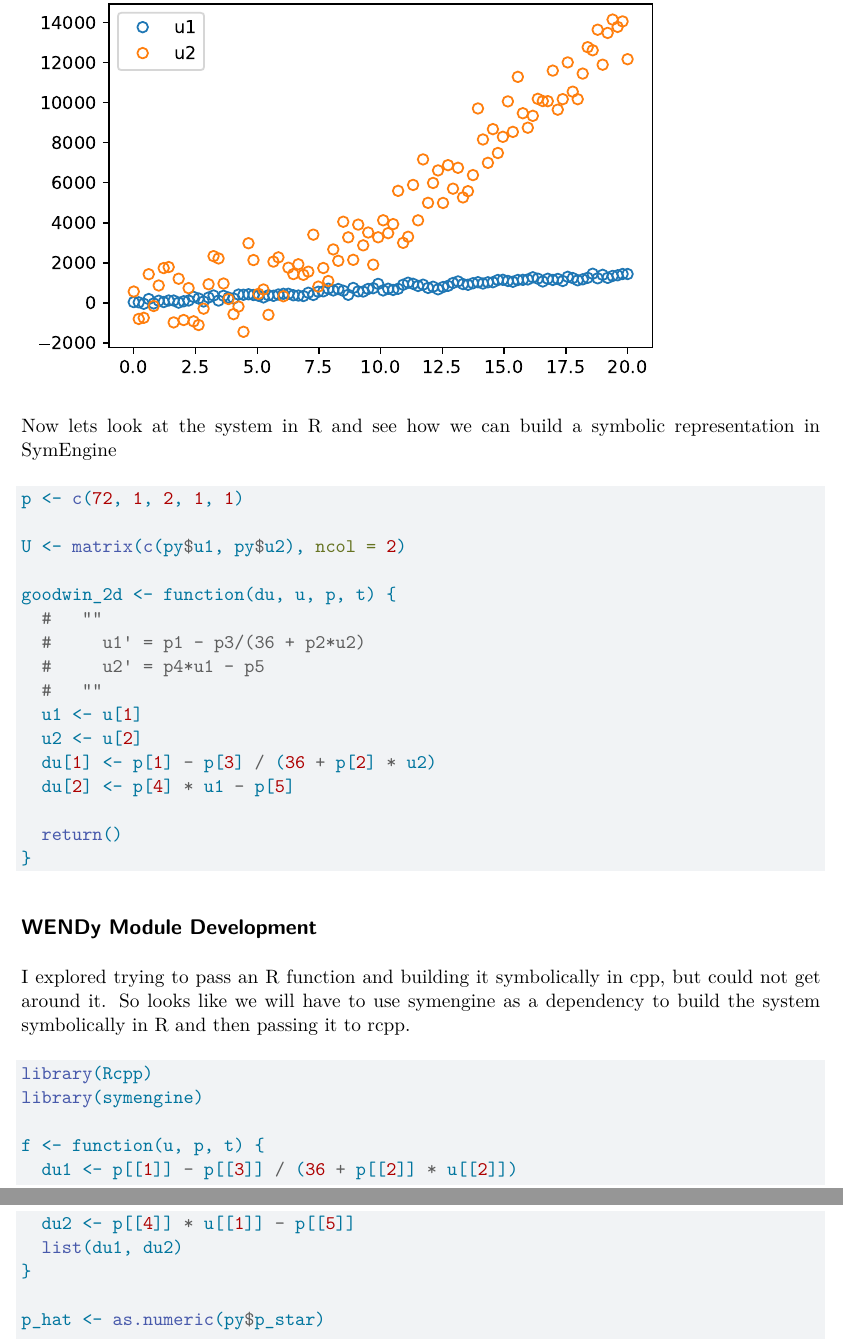
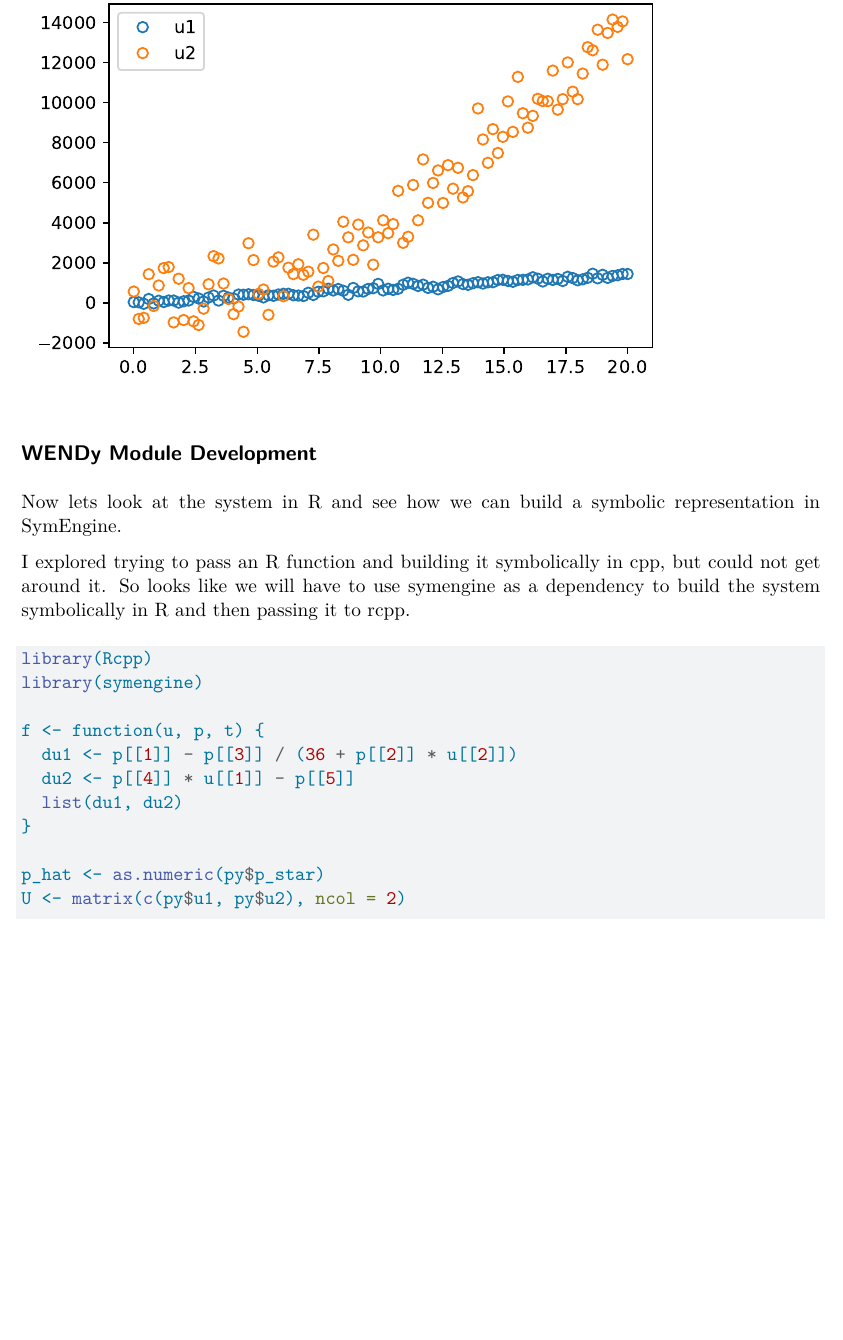
Before and after one commit to jackkrebsbach/wendy.R, a Quarto document (exploration.qmd): two parts of pages 4 and 5 of 6 before the commit and part of page 4 of 5 after it, the two joined at a grey line, cut so that both start at the same text, the shorter picture padded with empty space. Rendered offline with R 4.5, knitr and Pandoc in place of Quarto, then LaTeX, with nearby package versions; drawn as R Markdown's standard PDF in place of the format the file asks for; some code elsewhere in the file could not run offline.

Commit message:
update exploration

````diff
--- a/exploration.qmd
+++ b/exploration.qmd
@@ -113,30 +113,10 @@ plt.plot(t, u2, marker="o", linestyle="None", markerfacecolor="none", label="u2"
 plt.legend()
 ```
 
+## WENDy Module Development
 
-Now lets look at the system in R and see how we can build a symbolic representation in SymEngine
+Now lets look at the system in R and see how we can build a symbolic representation in SymEngine.
 
-
-```{r}
-p <- c(72, 1, 2, 1, 1)
-
-U <- matrix(c(py$u1, py$u2), ncol = 2)
-
-goodwin_2d <- function(du, u, p, t) {
-  #   ""
-  #     u1' = p1 - p3/(36 + p2*u2)
-  #     u2' = p4*u1 - p5
-  #   ""
-  u1 <- u[1]
-  u2 <- u[2]
-  du[1] <- p[1] - p[3] / (36 + p[2] * u2)
-  du[2] <- p[4] * u1 - p[5]
-
-  return()
-}
-```
-
-## WENDy Module Development
 
 I explored trying to pass an R function and building it symbolically in cpp, but could not get around it. So looks like we will have to use symengine as a dependency to build the system symbolically in R and then passing it to rcpp.
 
@@ -151,4 +131,5 @@ f <- function(u, p, t) {
 }
 
 p_hat <- as.numeric(py$p_star)
+U <- matrix(c(py$u1, py$u2), ncol = 2)
 
````
Also changed, not shown: exploration.qmd (1 more changed lines).
